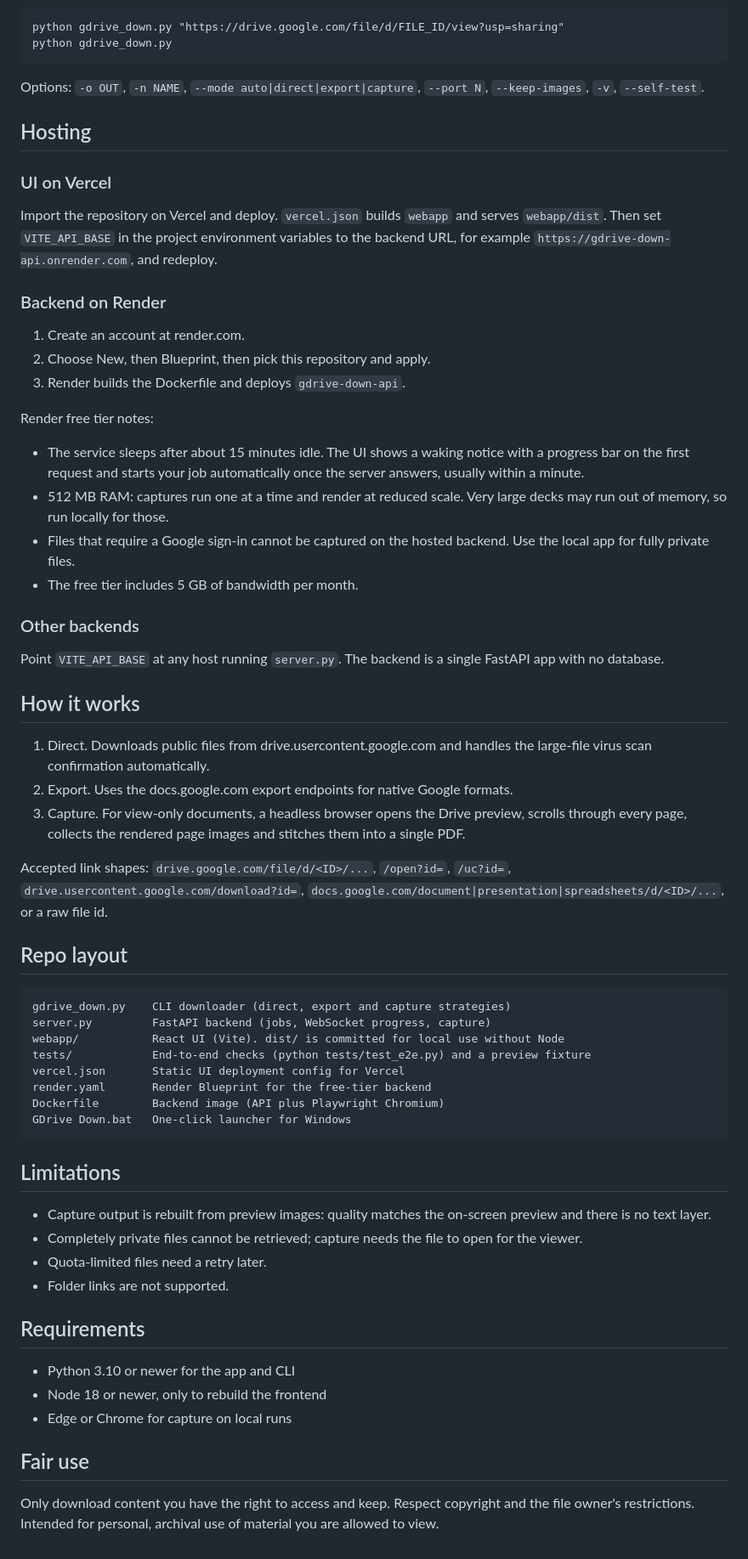
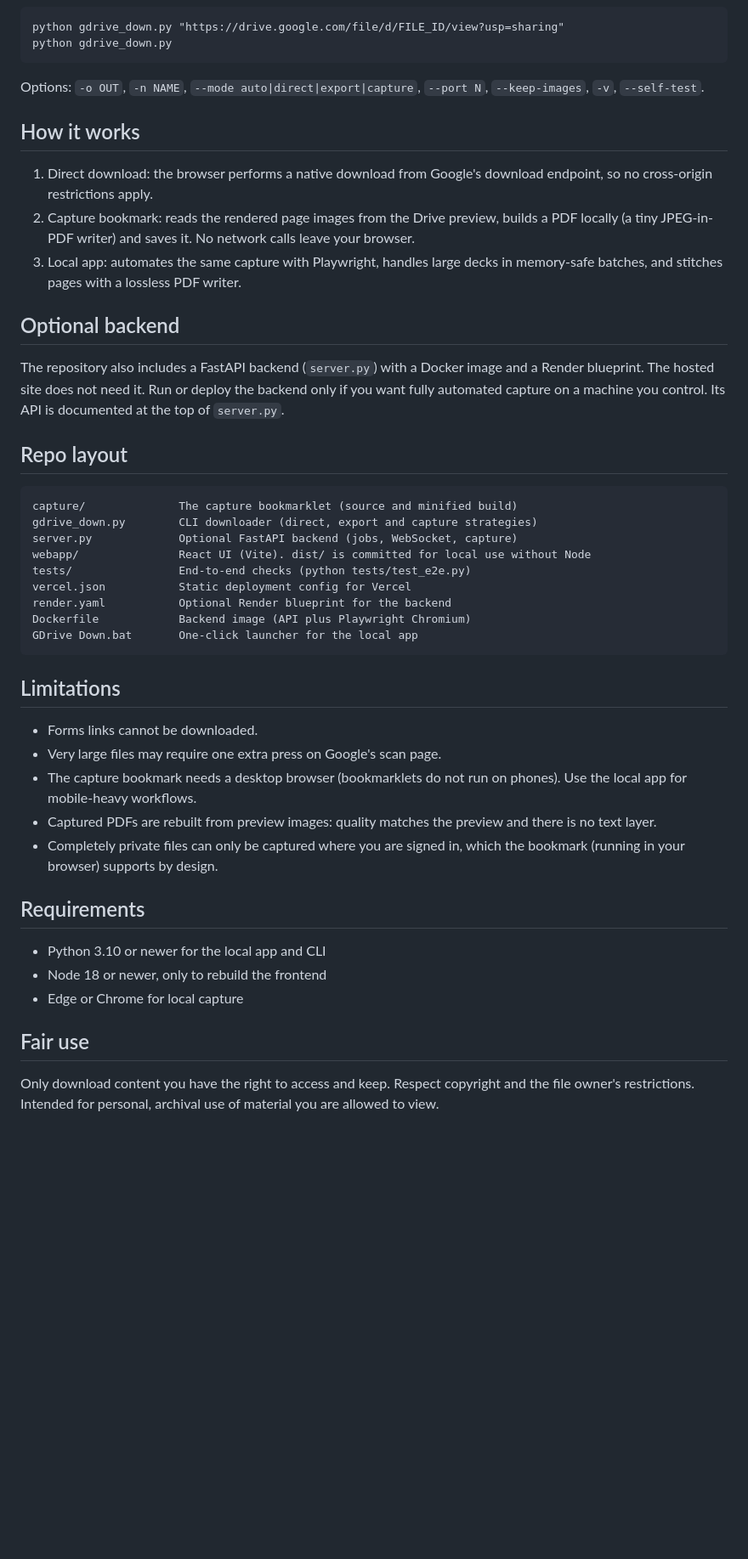
Before and after one commit to ah-REE/gdrivepdf_down, a Markdown page: README.md, the part around the change printed below. Shown: that part at 85% size. GitHub-like rendering; blank space fills up the shorter version.

````diff
--- a/README.md
+++ b/README.md
@@ -48,84 +51,59 @@ python gdrive_down.py "https://drive.google.com/file/d/FILE_ID/view?usp=sharing"
 python gdrive_down.py
 ```
 
-Options: `-o OUT`, `-n NAME`, `--mode auto|direct|export|capture`, `--port N`,
-`--keep-images`, `-v`, `--self-test`.
-
-## Hosting
-
-### UI on Vercel
-
-Import the repository on Vercel and deploy. `vercel.json` builds `webapp` and
-serves `webapp/dist`. Then set `VITE_API_BASE` in the project environment
-variables to the backend URL, for example
-`https://gdrive-down-api.onrender.com`, and redeploy.
-
-### Backend on Render
-
-1. Create an account at render.com.
-2. Choose New, then Blueprint, then pick this repository and apply.
-3. Render builds the Dockerfile and deploys `gdrive-down-api`.
-
-Render free tier notes:
-
-- The service sleeps after about 15 minutes idle. The UI shows a waking notice
-  with a progress bar on the first request and starts your job automatically
-  once the server answers, usually within a minute.
-- 512 MB RAM: captures run one at a time and render at reduced scale. Very
-  large decks may run out of memory, so run locally for those.
-- Files that require a Google sign-in cannot be captured on the hosted
-  backend. Use the local app for fully private files.
-- The free tier includes 5 GB of bandwidth per month.
-
-### Other backends
-
-Point `VITE_API_BASE` at any host running `server.py`. The backend is a single
-FastAPI app with no database.
+Options: `-o OUT`, `-n NAME`, `--mode auto|direct|export|capture`,
+`--port N`, `--keep-images`, `-v`, `--self-test`.
 
 ## How it works
 
-1. Direct. Downloads public files from drive.usercontent.google.com and handles
-   the large-file virus scan confirmation automatically.
-2. Export. Uses the docs.google.com export endpoints for native Google formats.
-3. Capture. For view-only documents, a headless browser opens the Drive
-   preview, scrolls through every page, collects the rendered page images and
-   stitches them into a single PDF.
+1. Direct download: the browser performs a native download from Google's
+   download endpoint, so no cross-origin restrictions apply.
+2. Capture bookmark: reads the rendered page images from the Drive preview,
+   builds a PDF locally (a tiny JPEG-in-PDF writer) and saves it. No network
+   calls leave your browser.
+3. Local app: automates the same capture with Playwright, handles large decks
+   in memory-safe batches, and stitches pages with a lossless PDF writer.
 
-Accepted link shapes: `drive.google.com/file/d/<ID>/...`, `/open?id=`,
-`/uc?id=`, `drive.usercontent.google.com/download?id=`,
-`docs.google.com/document|presentation|spreadsheets/d/<ID>/...`, or a raw file
-id.
+## Optional backend
+
+The repository also includes a FastAPI backend (`server.py`) with a Docker
+image and a Render blueprint. The hosted site does not need it. Run or deploy
+the backend only if you want fully automated capture on a machine you control.
+Its API is documented at the top of `server.py`.
 
 ## Repo layout
 
 ```text
-gdrive_down.py    CLI downloader (direct, export and capture strategies)
-server.py         FastAPI backend (jobs, WebSocket progress, capture)
-webapp/           React UI (Vite). dist/ is committed for local use without Node
-tests/            End-to-end checks (python tests/test_e2e.py) and a preview fixture
-vercel.json       Static UI deployment config for Vercel
-render.yaml       Render Blueprint for the free-tier backend
-Dockerfile        Backend image (API plus Playwright Chromium)
-GDrive Down.bat   One-click launcher for Windows
+capture/              The capture bookmarklet (source and minified build)
+gdrive_down.py        CLI downloader (direct, export and capture strategies)
+server.py             Optional FastAPI backend (jobs, WebSocket, capture)
+webapp/               React UI (Vite). dist/ is committed for local use without Node
+tests/                End-to-end checks (python tests/test_e2e.py)
+vercel.json           Static deployment config for Vercel
+render.yaml           Optional Render blueprint for the backend
+Dockerfile            Backend image (API plus Playwright Chromium)
+GDrive Down.bat       One-click launcher for the local app
 ```
 
 ## Limitations
 
-- Capture output is rebuilt from preview images: quality matches the on-screen
-  preview and there is no text layer.
-- Completely private files cannot be retrieved; capture needs the file to open
-  for the viewer.
-- Quota-limited files need a retry later.
-- Folder links are not supported.
+- Forms links cannot be downloaded.
+- Very large files may require one extra press on Google's scan page.
+- The capture bookmark needs a desktop browser (bookmarklets do not run on
+  phones). Use the local app for mobile-heavy workflows.
+- Captured PDFs are rebuilt from preview images: quality matches the preview
+  and there is no text layer.
+- Completely private files can only be captured where you are signed in, which
+  the bookmark (running in your browser) supports by design.
 
 ## Requirements
 
-- Python 3.10 or newer for the app and CLI
+- Python 3.10 or newer for the local app and CLI
 - Node 18 or newer, only to rebuild the frontend
-- Edge or Chrome for capture on local runs
+- Edge or Chrome for local capture
 
 ## Fair use
 
-Only download content you have the right to access and keep. Respect copyright
-and the file owner's restrictions. Intended for personal, archival use of
-material you are allowed to view.
+Only download content you have the right to access and keep. Respect
+copyright and the file owner's restrictions. Intended for personal, archival
+use of material you are allowed to view.
````
Also changed, not shown: other parts of README.md (+31 -28 lines), docs/preview.png, 15 other files.
